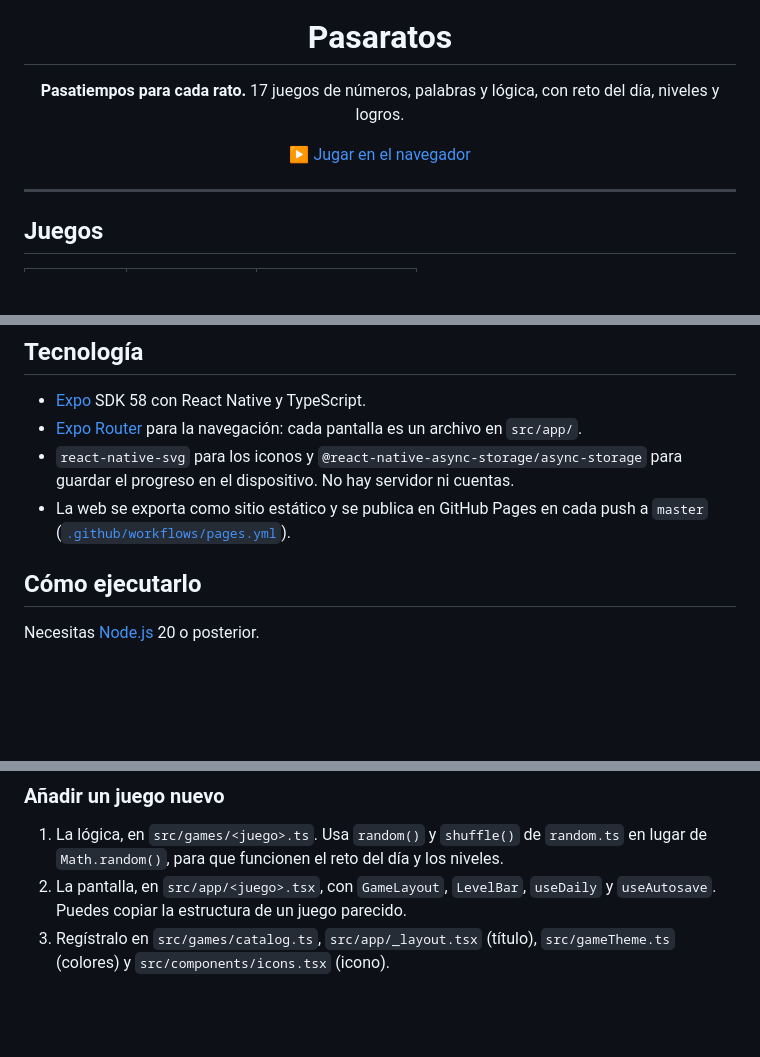
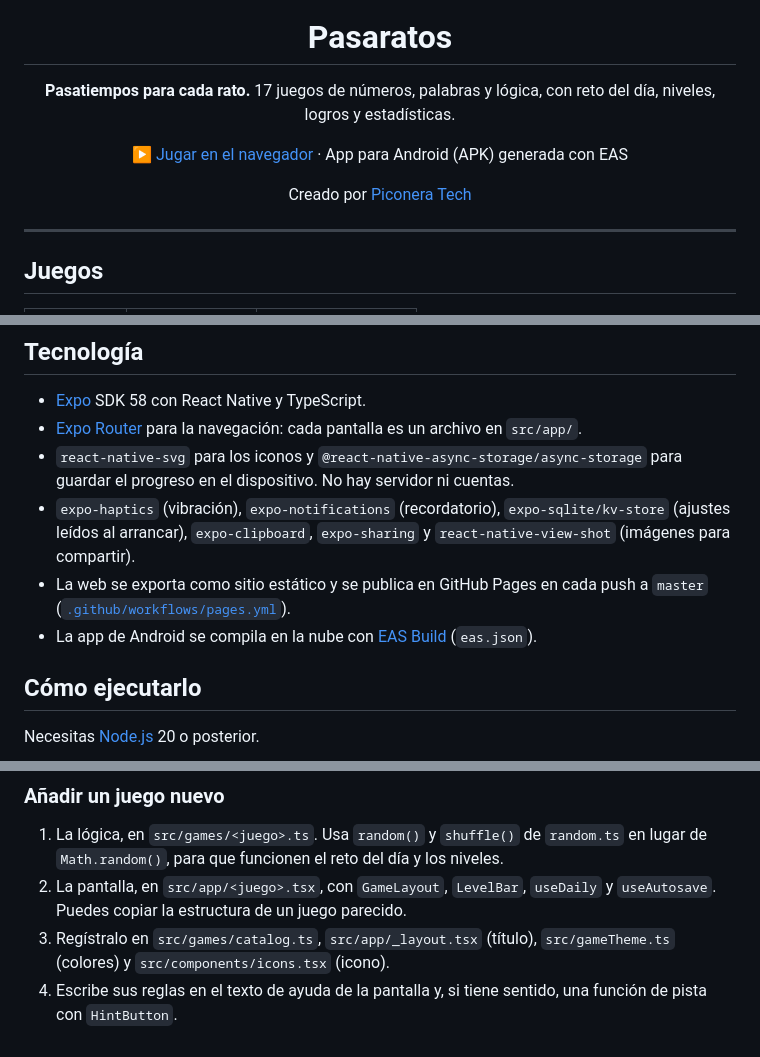
Before and after one commit to martamacfly/pasaratos, a Markdown page: README.md, 3 parts joined by grey strips. Rendered like a GitHub page; blank space fills up the shorter version.

```diff
--- a/README.md
+++ b/README.md
@@ -4,9 +4,11 @@
 
 <h1 align="center">Pasaratos</h1>
 
-<p align="center"><b>Pasatiempos para cada rato.</b> 17 juegos de números, palabras y lógica, con reto del día, niveles y logros.</p>
+<p align="center"><b>Pasatiempos para cada rato.</b> 17 juegos de números, palabras y lógica, con reto del día, niveles, logros y estadísticas.</p>
 
-<p align="center"><a href="https://martamacfly.github.io/pasaratos/">▶ Jugar en el navegador</a></p>
+<p align="center"><a href="https://martamacfly.github.io/pasaratos/">▶ Jugar en el navegador</a> · App para Android (APK) generada con EAS</p>
+
+<p align="center">Creado por <a href="https://martamacfly.github.io/piconeratech">Piconera Tech</a></p>
 
 ---
 
@@ -38,7 +45,9 @@ Los tableros se generan al azar, y los de lógica tienen siempre una sola soluci
 - [Expo](https://expo.dev) SDK 58 con React Native y TypeScript.
 - [Expo Router](https://docs.expo.dev/router/introduction/) para la navegación: cada pantalla es un archivo en `src/app/`.
 - `react-native-svg` para los iconos y `@react-native-async-storage/async-storage` para guardar el progreso en el dispositivo. No hay servidor ni cuentas.
+- `expo-haptics` (vibración), `expo-notifications` (recordatorio), `expo-sqlite/kv-store` (ajustes leídos al arrancar), `expo-clipboard`, `expo-sharing` y `react-native-view-shot` (imágenes para compartir).
 - La web se exporta como sitio estático y se publica en GitHub Pages en cada push a `master` ([`.github/workflows/pages.yml`](.github/workflows/pages.yml)).
+- La app de Android se compila en la nube con [EAS Build](https://docs.expo.dev/build/introduction/) (`eas.json`).
 
 ## Cómo ejecutarlo
 
@@ -97,3 +124,4 @@ src/
 1. La lógica, en `src/games/<juego>.ts`. Usa `random()` y `shuffle()` de `random.ts` en lugar de `Math.random()`, para que funcionen el reto del día y los niveles.
 2. La pantalla, en `src/app/<juego>.tsx`, con `GameLayout`, `LevelBar`, `useDaily` y `useAutosave`. Puedes copiar la estructura de un juego parecido.
 3. Regístralo en `src/games/catalog.ts`, `src/app/_layout.tsx` (título), `src/gameTheme.ts` (colores) y `src/components/icons.tsx` (icono).
+4. Escribe sus reglas en el texto de ayuda de la pantalla y, si tiene sentido, una función de pista con `HintButton`.
```
Also changed, not shown: other parts of README.md (+30 -7 lines).
